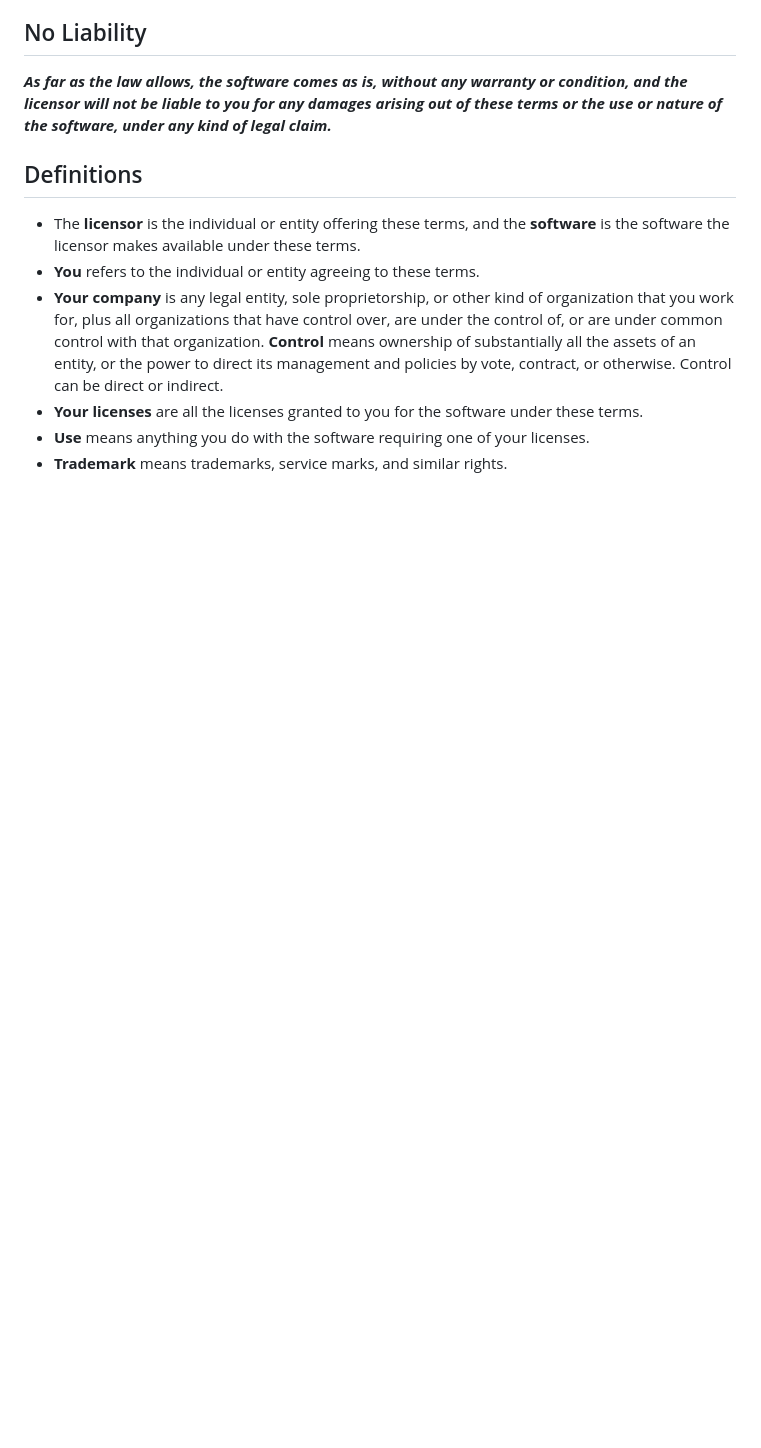
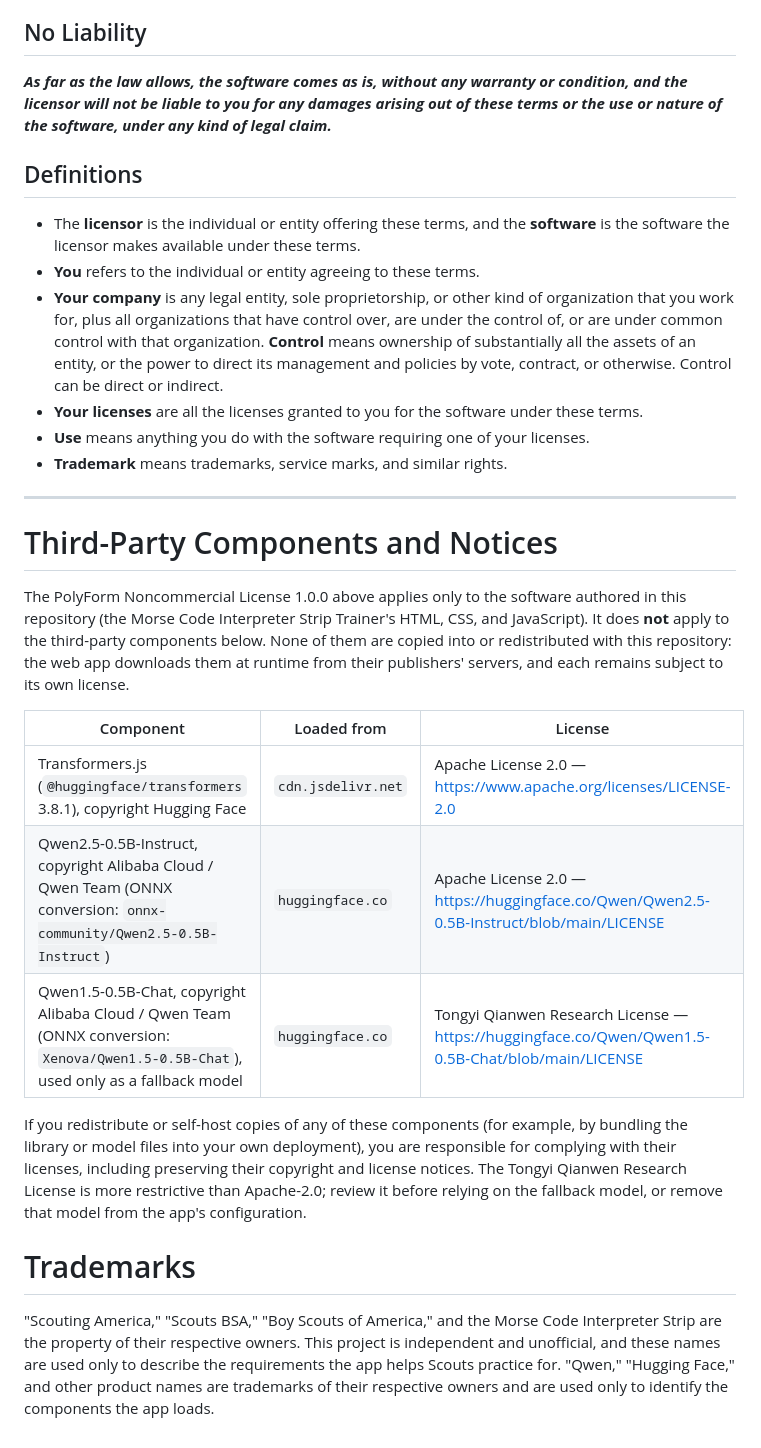
Before and after one commit to troop10rwc/morse-strip-test, a Markdown page: LICENSE.md, the part around one of its changes. Rendered like a GitHub page; blank space fills up the shorter version.

Commit message:
Update LICENSE.md with third-party components and notices
Added third-party components and their licenses to the LICENSE file, clarifying that the PolyForm Noncommercial License applies only to the original software.

```diff
--- a/LICENSE.md
+++ b/LICENSE.md
@@ -131,3 +132,39 @@ or nature of the software, under any kind of legal claim.***
   of your licenses.
 - **Trademark** means trademarks, service marks, and similar
   rights.
+
+---
+
+# Third-Party Components and Notices
+
+The PolyForm Noncommercial License 1.0.0 above applies only to the
+software authored in this repository (the Morse Code Interpreter Strip
+Trainer's HTML, CSS, and JavaScript). It does **not** apply to the
+third-party components below. None of them are copied into or
+redistributed with this repository: the web app downloads them at
+runtime from their publishers' servers, and each remains subject to its
+own license.
+
+| Component | Loaded from | License |
+|---|---|---|
+| Transformers.js (`@huggingface/transformers` 3.8.1), copyright Hugging Face | `cdn.jsdelivr.net` | Apache License 2.0 — <https://www.apache.org/licenses/LICENSE-2.0> |
+| Qwen2.5-0.5B-Instruct, copyright Alibaba Cloud / Qwen Team (ONNX conversion: `onnx-community/Qwen2.5-0.5B-Instruct`) | `huggingface.co` | Apache License 2.0 — <https://huggingface.co/Qwen/Qwen2.5-0.5B-Instruct/blob/main/LICENSE> |
+| Qwen1.5-0.5B-Chat, copyright Alibaba Cloud / Qwen Team (ONNX conversion: `Xenova/Qwen1.5-0.5B-Chat`), used only as a fallback model | `huggingface.co` | Tongyi Qianwen Research License — <https://huggingface.co/Qwen/Qwen1.5-0.5B-Chat/blob/main/LICENSE> |
+
+If you redistribute or self-host copies of any of these components
+(for example, by bundling the library or model files into your own
+deployment), you are responsible for complying with their licenses,
+including preserving their copyright and license notices. The Tongyi
+Qianwen Research License is more restrictive than Apache-2.0; review it
+before relying on the fallback model, or remove that model from the
+app's configuration.
+
+# Trademarks
+
+"Scouting America," "Scouts BSA," "Boy Scouts of America," and the
+Morse Code Interpreter Strip are the property of their respective
+owners. This project is independent and unofficial, and these names are
+used only to describe the requirements the app helps Scouts practice
+for. "Qwen," "Hugging Face," and other product names are trademarks of
+their respective owners and are used only to identify the components
+the app loads.
```
Also changed, not shown: other parts of LICENSE.md (+1 -0 lines).
